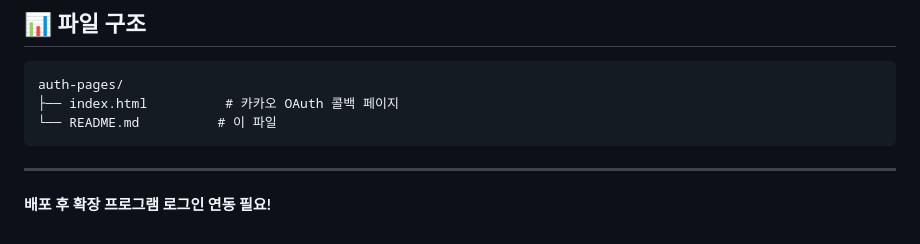
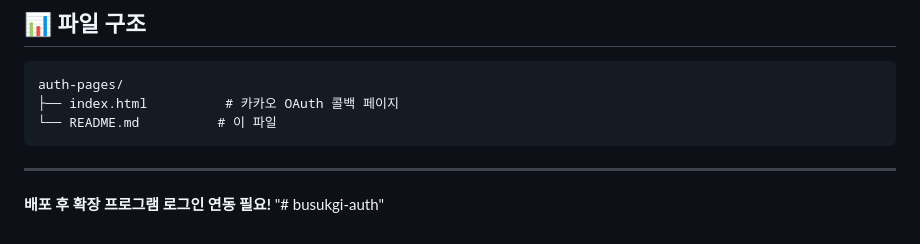
Before and after one commit to ytp20231992/busukgi-auth, a Markdown page: README.md, the part around the change. Rendered like a GitHub page.

```diff
--- a/README.md
+++ b/README.md
@@ -178,3 +178,4 @@ auth-pages/
 ---
 
 **배포 후 확장 프로그램 로그인 연동 필요!**
+"# busukgi-auth"
```
